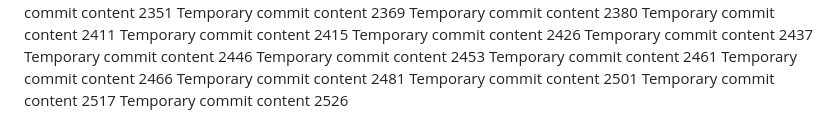
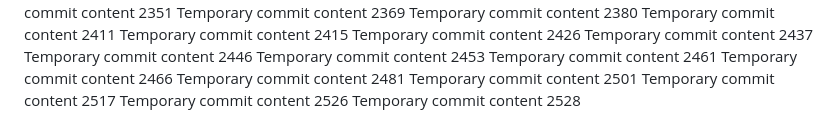
Before and after one commit to LagosStreet/globe, a Markdown page: ghjf/report.md, the part around the change. Drawn GitHub-style.

```diff
--- a/ghjf/report.md
+++ b/ghjf/report.md
@@ -200,3 +200,4 @@ Temporary commit content 2481
 Temporary commit content 2501
 Temporary commit content 2517
 Temporary commit content 2526
+Temporary commit content 2528
```
